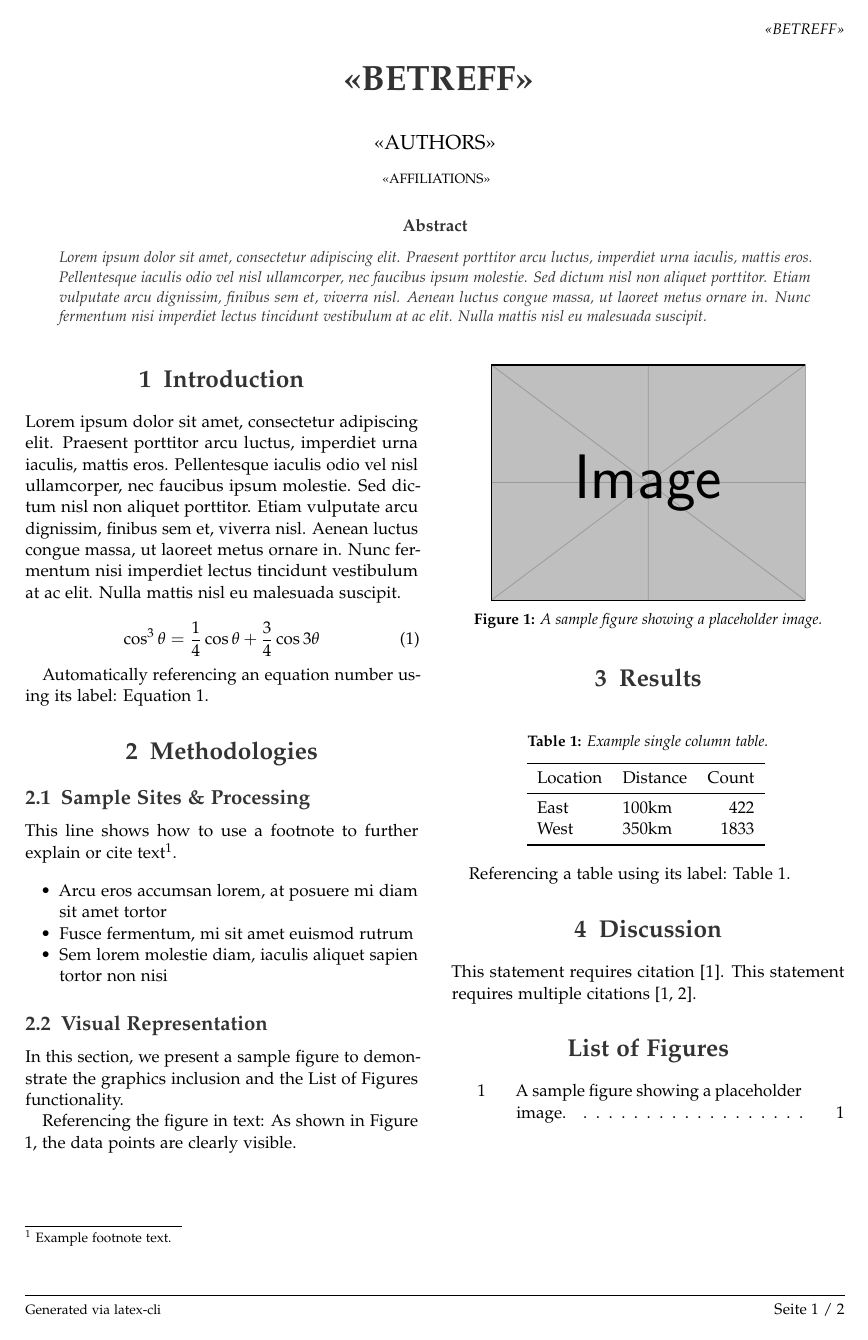
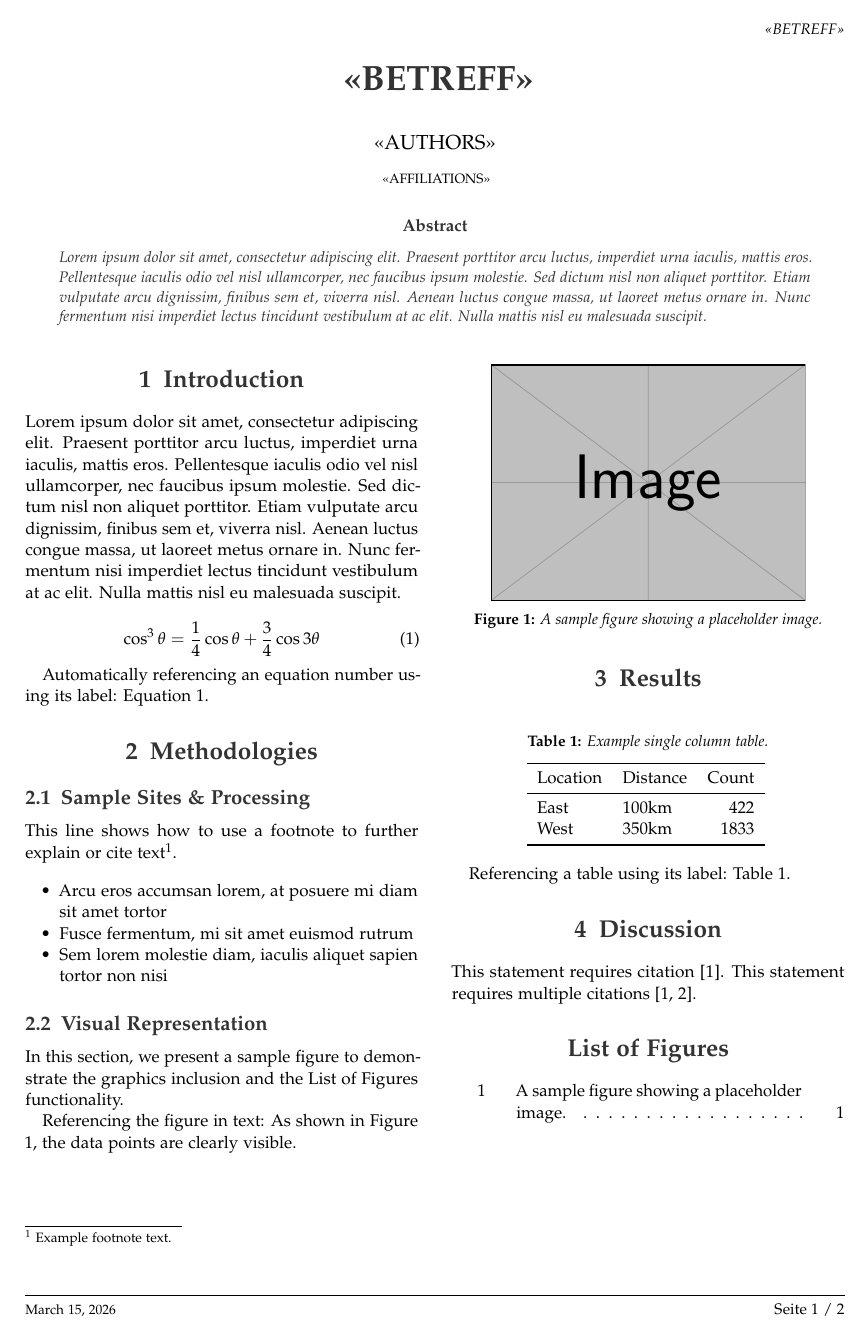
Before and after one commit to comcy/LaTeX-templates, a LaTeX document (src/latex-cli/templates/article/article.tex): page 1 of 2. Compiled offline with pdfLaTeX.

Commit message:
Updated footer left text

```diff
--- a/src/latex-cli/templates/article/article.tex
+++ b/src/latex-cli/templates/article/article.tex
@@ -30,7 +30,7 @@
 
 \runninghead{<<BETREFF>>} % A shortened article title to appear in the running head
 
-\footertext{Generated via latex-cli} % Text to appear in the footer
+\footertext{\today} % Text to appear in the footer
 
 \setcounter{page}{1} % The page number of the first page
 
```
